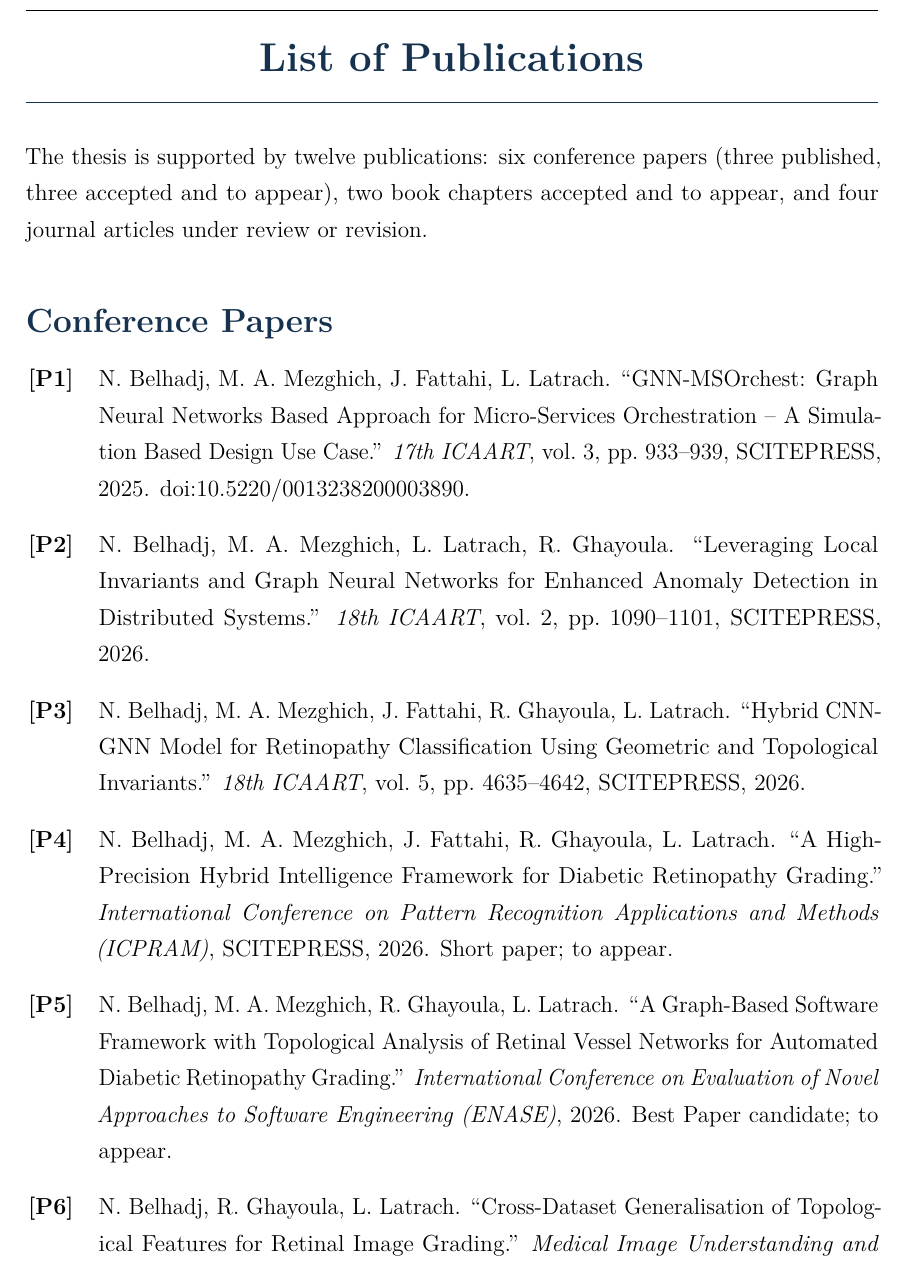
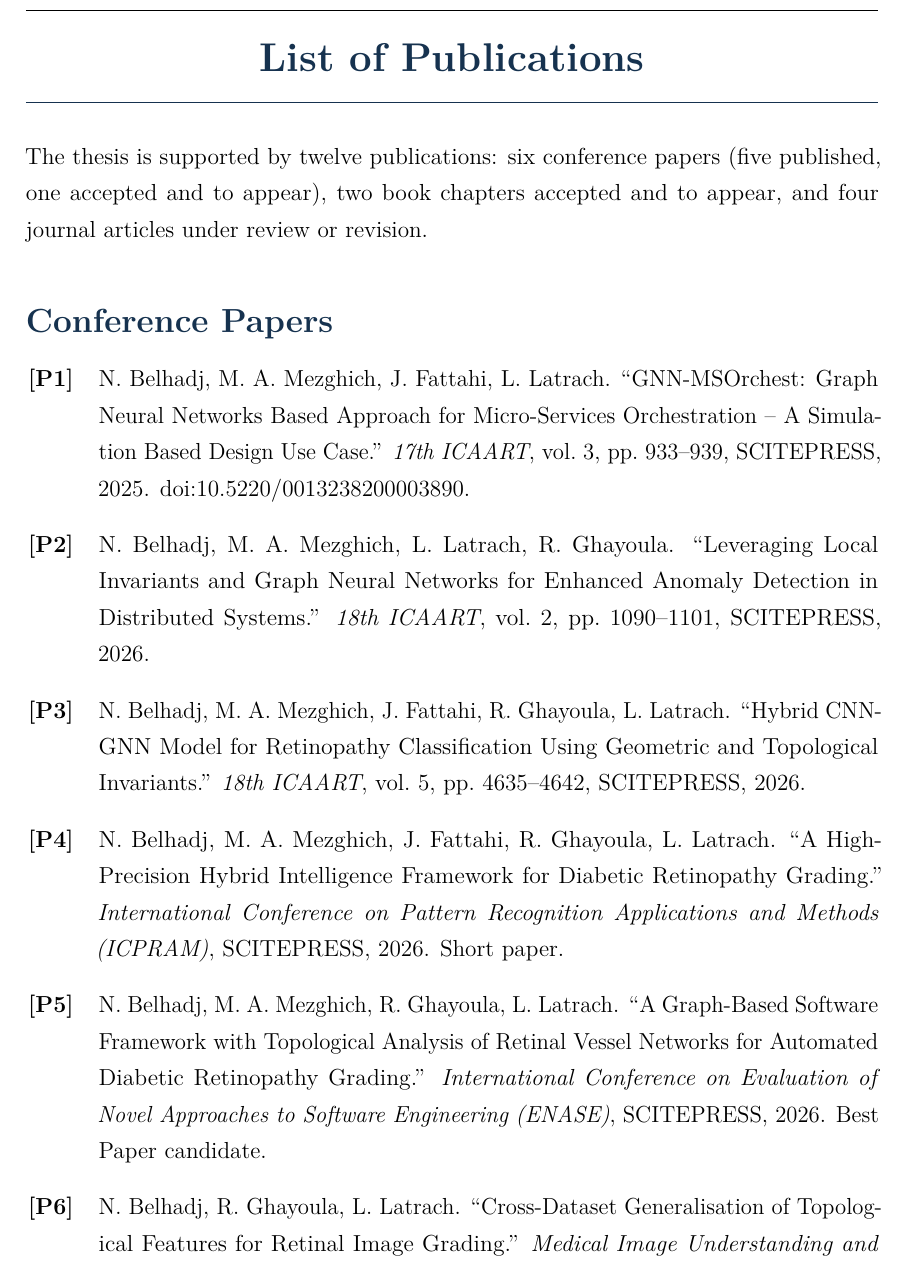
Before and after one commit to Naderbelhadj/SRT26, a LaTeX thesis (main.tex, which reads chapters/publications.tex): part of page 124 of 135, cut so that both start at the same text. Compiled offline with pdfLaTeX.

Commit message:
Publications: ENASE 2026 and ICPRAM 2026 papers marked as published
Co-Authored-By: Claude Opus 5.5 <noreply@anthropic.com>
Claude-Session: https://claude.ai/code/session_0173yS86XsftnFiWfnaT9Pqj

```diff
--- a/chapters/publications.tex
+++ b/chapters/publications.tex
@@ -3,8 +3,8 @@
 \markboth{List of Publications}{}
 \label{ch:pubs}
 
-The thesis is supported by twelve publications: six conference papers (three published,
-three accepted and to appear), two book chapters accepted and to appear, and four journal
+The thesis is supported by twelve publications: six conference papers (five published,
+one accepted and to appear), two book chapters accepted and to appear, and four journal
 articles under review or revision.
 
 \section*{Conference Papers}
@@ -23,11 +23,11 @@ CNN-GNN Model for Retinopathy Classification Using Geometric and Topological Inv
 \item[{[P4]}] N.~Belhadj, M.~A.~Mezghich, J.~Fattahi, R.~Ghayoula, L.~Latrach. ``A
 High-Precision Hybrid Intelligence Framework for Diabetic Retinopathy Grading.''
 \emph{International Conference on Pattern Recognition Applications and Methods (ICPRAM)},
-SCITEPRESS, 2026. Short paper; to appear.
+SCITEPRESS, 2026. Short paper.
 \item[{[P5]}] N.~Belhadj, M.~A.~Mezghich, R.~Ghayoula, L.~Latrach. ``A Graph-Based
 Software Framework with Topological Analysis of Retinal Vessel Networks for Automated
 Diabetic Retinopathy Grading.'' \emph{International Conference on Evaluation of Novel
-Approaches to Software Engineering (ENASE)}, 2026. Best Paper candidate; to appear.
+Approaches to Software Engineering (ENASE)}, SCITEPRESS, 2026. Best Paper candidate.
 \item[{[P6]}] N.~Belhadj, R.~Ghayoula, L.~Latrach. ``Cross-Dataset Generalisation of
 Topological Features for Retinal Image Grading.'' \emph{Medical Image Understanding and
 Analysis (MIUA)}, 2026. Oral presentation; to appear.
```
Also changed, not shown: NOTES_TO_VERIFY.txt (+2 -0 lines), references.bib (+1 -2 lines).
